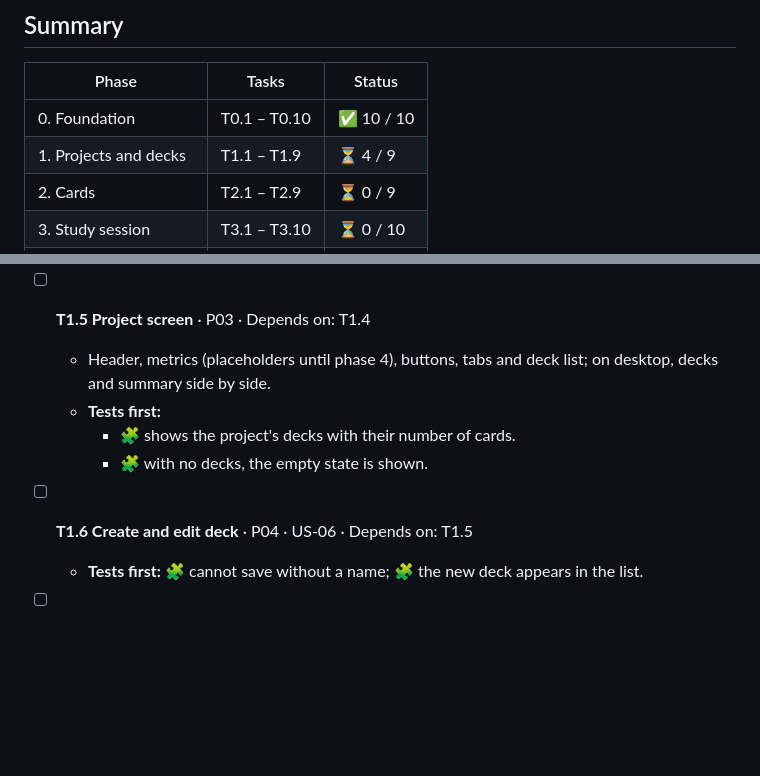
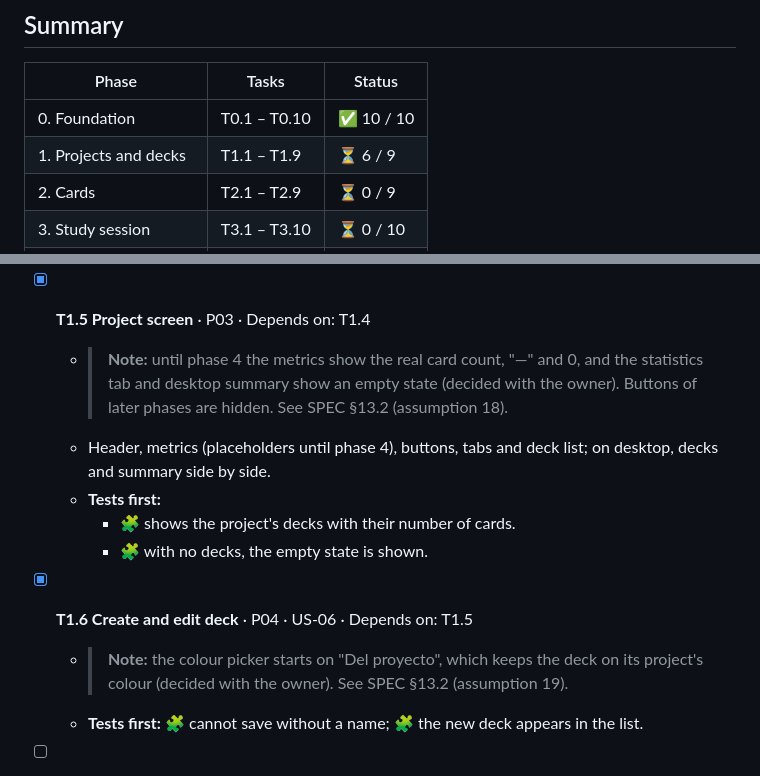
Before and after one commit to ivanalonsoe/EstudiCards, a Markdown page: docs/TASKS.md, 2 parts joined by grey strips. Drawn GitHub-style; blank space fills up the shorter version.

Commit message:
Tick T1.5 and T1.6 in the task plan
Co-Authored-By: Claude Opus 5.5 <noreply@anthropic.com>

```diff
--- a/docs/TASKS.md
+++ b/docs/TASKS.md
@@ -19,7 +19,7 @@ Test legend: 🧪 unit · 🧩 widget · 🔗 integration · 🤖 E2E (Patrol).
 | Phase | Tasks | Status |
 |---|---|---|
 | 0. Foundation | T0.1 – T0.10 | ✅ 10 / 10 |
-| 1. Projects and decks | T1.1 – T1.9 | ⏳ 4 / 9 |
+| 1. Projects and decks | T1.1 – T1.9 | ⏳ 6 / 9 |
 | 2. Cards | T2.1 – T2.9 | ⏳ 0 / 9 |
 | 3. Study session | T3.1 – T3.10 | ⏳ 0 / 10 |
 | 4. Statistics and errors | T4.1 – T4.7 | ⏳ 0 / 7 |
@@ -146,13 +146,15 @@ Goal: a project that starts, with automated quality from day one.
     - 🧪 a deck without a colour returns the project's colour.
     - 🧪 the list excludes deleted decks.
 
-- [ ] **T1.5 Project screen** · P03 · Depends on: T1.4
+- [x] **T1.5 Project screen** · P03 · Depends on: T1.4
+  - > **Note:** until phase 4 the metrics show the real card count, "—" and 0, and the statistics tab and desktop summary show an empty state (decided with the owner). Buttons of later phases are hidden. See SPEC §13.2 (assumption 18).
   - Header, metrics (placeholders until phase 4), buttons, tabs and deck list; on desktop, decks and summary side by side.
   - **Tests first:**
     - 🧩 shows the project's decks with their number of cards.
     - 🧩 with no decks, the empty state is shown.
 
-- [ ] **T1.6 Create and edit deck** · P04 · US-06 · Depends on: T1.5
+- [x] **T1.6 Create and edit deck** · P04 · US-06 · Depends on: T1.5
+  - > **Note:** the colour picker starts on "Del proyecto", which keeps the deck on its project's colour (decided with the owner). See SPEC §13.2 (assumption 19).
   - **Tests first:** 🧩 cannot save without a name; 🧩 the new deck appears in the list.
 
 - [ ] **T1.7 Trash: logic** · R 7.1 · US-03, US-04 · Depends on: T1.1, T1.4
```
